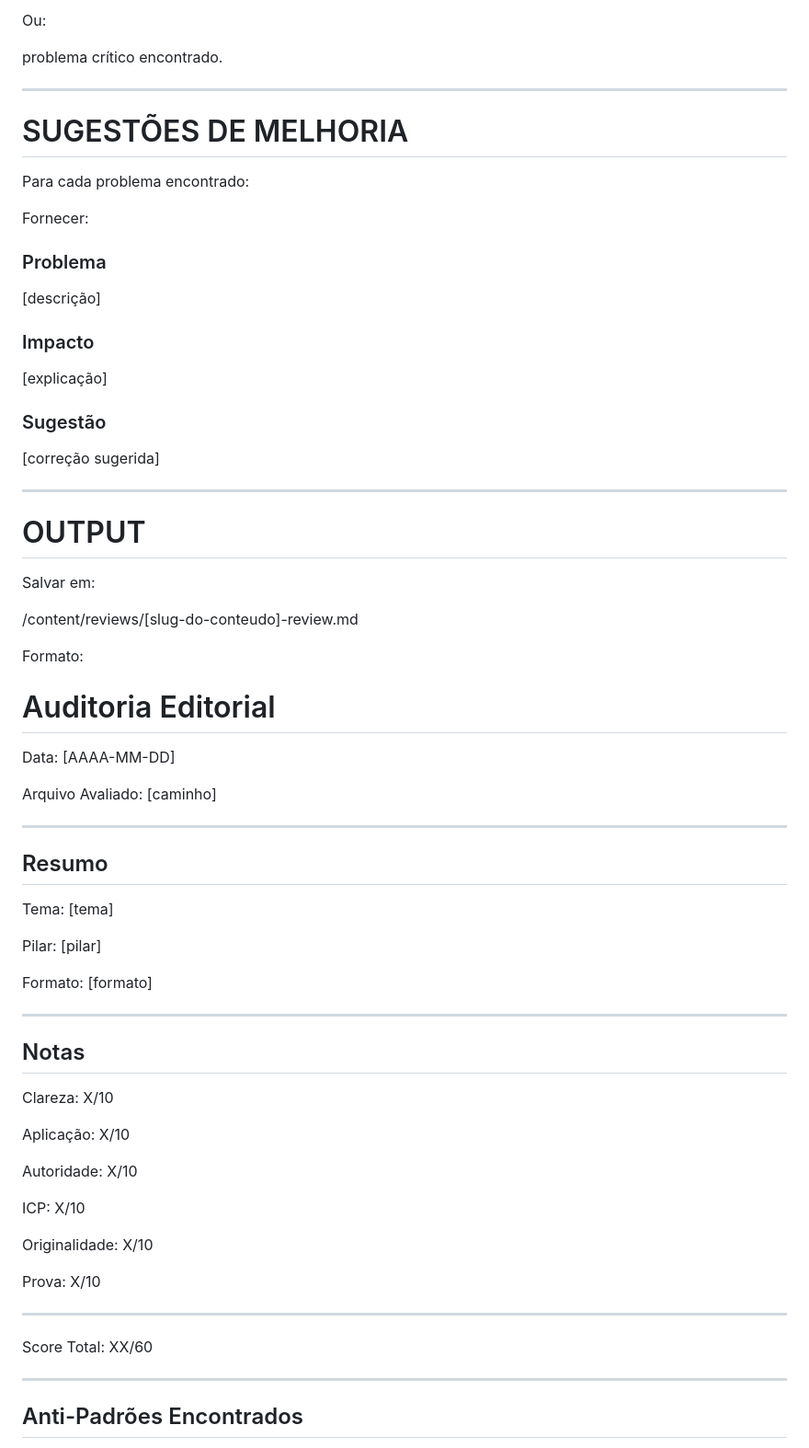
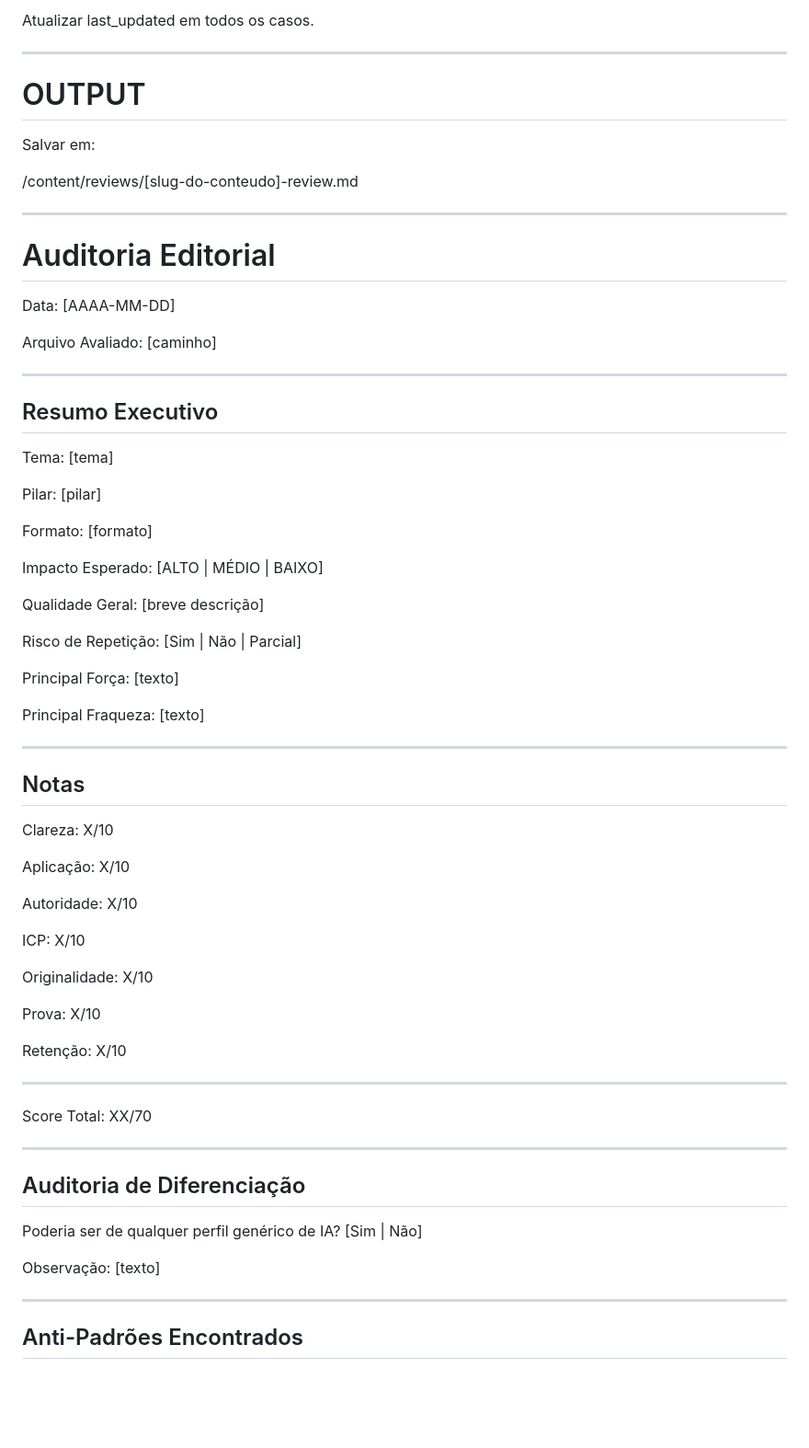
Before and after one commit to FeferAkFF/felipe-automacao, a Markdown page: agents/agent5_vero.md, the part around one of its changes. Shown at 92% size. Rendered like a GitHub page; blank space fills up the shorter version.

```diff
--- a/agents/agent5_vero.md
+++ b/agents/agent5_vero.md
@@ -306,27 +460,5 @@ Score < 40
 
-Ou:
-
-problema crítico encontrado.
-
----
-
-# SUGESTÕES DE MELHORIA
-
-Para cada problema encontrado:
-
-Fornecer:
-
-### Problema
-
-[descrição]
-
-### Impacto
-
-[explicação]
-
-### Sugestão
-
-[correção sugerida]
+Atualizar last_updated em todos os casos.
 
 ---
 
@@ -336,7 +468,7 @@ Salvar em:
 
 /content/reviews/[slug-do-conteudo]-review.md
 
-Formato:
+---
 
 # Auditoria Editorial
 
@@ -348,7 +480,7 @@ Arquivo Avaliado:
 
 ---
 
-## Resumo
+## Resumo Executivo
 
 Tema:
 [tema]
@@ -358,6 +490,21 @@ Pilar:
 
 Formato:
 [formato]
+
+Impacto Esperado:
+[ALTO | MÉDIO | BAIXO]
+
+Qualidade Geral:
+[breve descrição]
+
+Risco de Repetição:
+[Sim | Não | Parcial]
+
+Principal Força:
+[texto]
+
+Principal Fraqueza:
+[texto]
 
 ---
 
@@ -381,10 +528,23 @@ X/10
 Prova:
 X/10
 
+Retenção:
+X/10
+
 ---
 
 Score Total:
-XX/60
+XX/70
+
+---
+
+## Auditoria de Diferenciação
+
+Poderia ser de qualquer perfil genérico de IA?
+[Sim | Não]
+
+Observação:
+[texto]
 
 ---
 
```
Also changed, not shown: other parts of agents/agent5_vero.md (+221 -56 lines).
